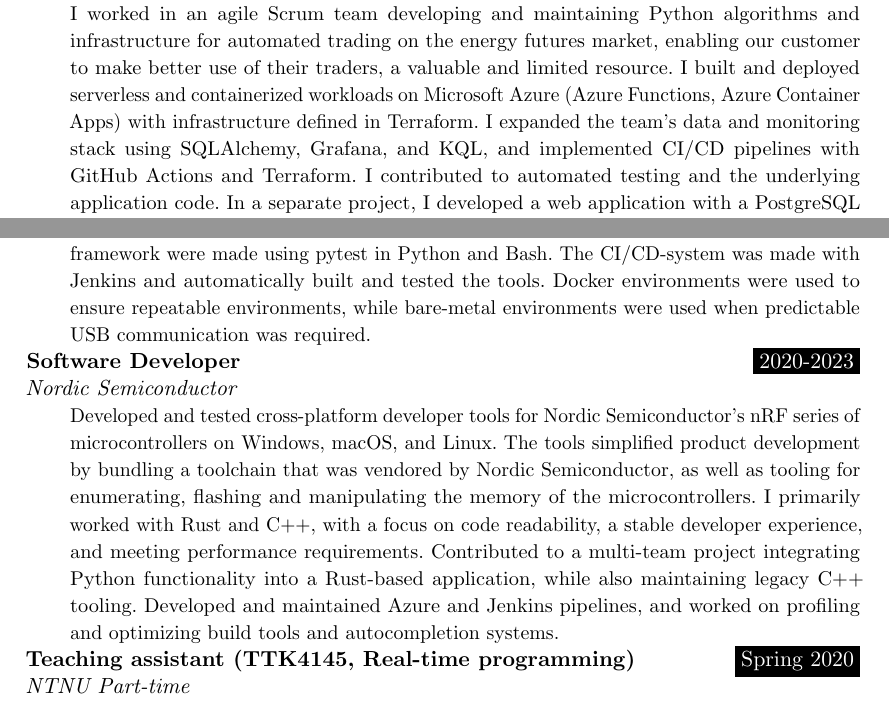
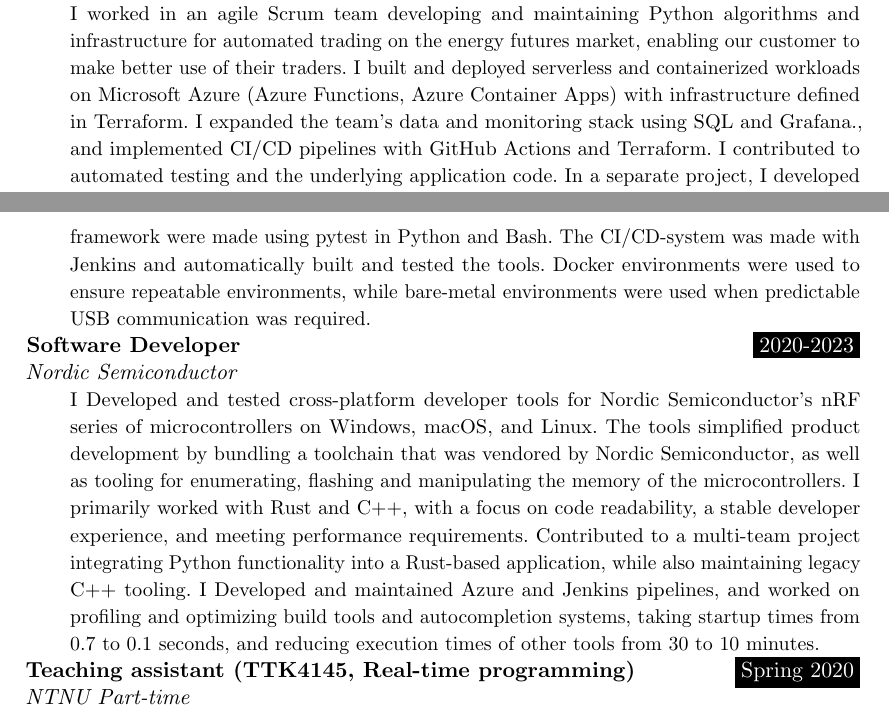
Before and after one commit to jornbh/CV-fors-k, a LaTeX document (main.tex): two parts of pages 1 and 2 of 2, joined at a grey line, cut so that both start at the same text. Compiled offline with pdfLaTeX.

Commit message:
Some other cleanup steps

```diff
--- a/main.tex
+++ b/main.tex
@@ -128,19 +128,18 @@
 \WorkEntry{Software Consultant}{2025-present}{Sopra Steria}{I worked in an
 agile Scrum team developing and maintaining Python algorithms and
 infrastructure for automated trading on the energy futures market, enabling our
-customer to make better use of their traders, a valuable and limited resource.
-I built and deployed serverless and containerized workloads on Microsoft Azure
-(Azure Functions, Azure Container Apps) with infrastructure defined in
-Terraform. I expanded the team's data and monitoring stack using SQLAlchemy,
-Grafana, and KQL, and implemented CI/CD pipelines with GitHub Actions and
-Terraform. I contributed to automated testing and the underlying application
-code. In a separate project, I developed a web application with a PostgreSQL
-database, including an AI agent for analyzing the development of tech companies
-in the Trondheim region. I coordinated with stakeholders and multiple data
-providers, proactively coordinating the team's access to data sources and
-managing the project's priorities to deliver a production-ready solution with
-lasting value beyond the Trondheim Tech Festival, where our team presented the
-results.
+customer to make better use of their traders. I built and deployed serverless
+and containerized workloads on Microsoft Azure (Azure Functions, Azure
+Container Apps) with infrastructure defined in Terraform. I expanded the team's
+data and monitoring stack using SQL and Grafana., and implemented
+CI/CD pipelines with GitHub Actions and Terraform. I contributed to automated
+testing and the underlying application code. In a separate project, I developed
+a web application with a PostgreSQL database, including an AI agent for
+analyzing the development of tech companies in the Trondheim region. I
+coordinated with stakeholders and multiple data providers, proactively
+coordinating the team's access to data sources and managing the project's
+priorities to deliver a production-ready solution with lasting value beyond the
+Trondheim Tech Festival, where our team presented the results.
 }
 
 \WorkEntry{Test Automation Engineer}{2023-2025}{Nordic Semiconductor}{I
@@ -162,10 +161,9 @@
 framework were made using pytest in Python and Bash. The CI/CD-system was made
 with Jenkins and automatically built and tested the tools. Docker environments
 were used to ensure repeatable environments, while bare-metal environments were
-used when predictable USB communication was required.
-}
+used when predictable USB communication was required. }
 
-\WorkEntry{Software Developer}{2020-2023}{Nordic Semiconductor}{Developed and
+\WorkEntry{Software Developer}{2020-2023}{Nordic Semiconductor}{I Developed and
 tested cross-platform developer tools for Nordic Semiconductor's nRF series of
 microcontrollers on Windows, macOS, and Linux. The tools simplified product
 development by bundling a toolchain that was vendored by Nordic Semiconductor,
@@ -174,8 +172,10 @@
 readability, a stable developer experience, and meeting performance
 requirements. Contributed to a multi-team project integrating Python
 functionality into a Rust-based application, while also maintaining legacy C++
-tooling. Developed and maintained Azure and Jenkins pipelines, and worked on
-profiling and optimizing build tools and autocompletion systems. }
+tooling. I Developed and maintained Azure and Jenkins pipelines, and worked on
+profiling and optimizing build tools and autocompletion systems, taking startup
+times from 0.7 to 0.1 seconds, and reducing execution times of other tools from
+30 to 10 minutes. }
 
 
 
```
